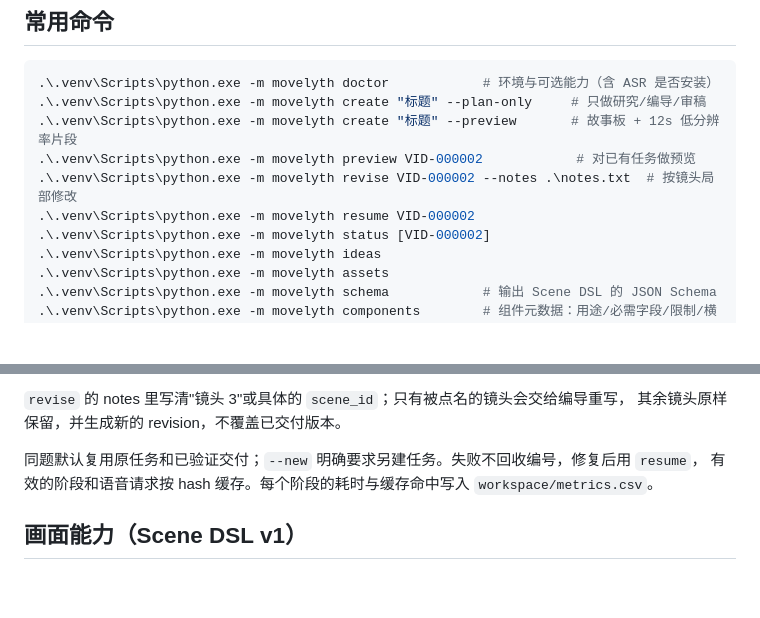
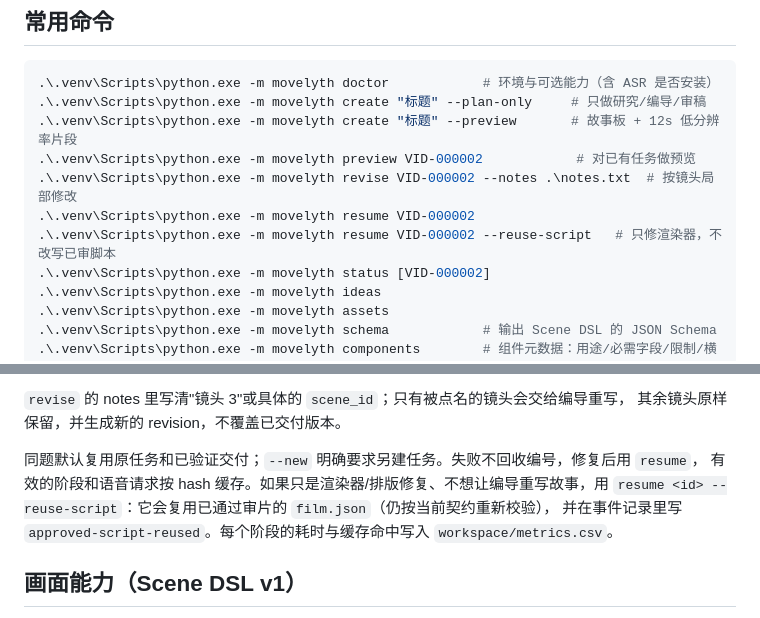
Before and after one commit to wenxvn/Movelyth-From-Idea-to-Final-Cut, a Markdown page: README.md, 2 parts joined by grey strips. Drawn GitHub-style; blank space fills up the shorter version.

```diff
--- a/README.md
+++ b/README.md
@@ -62,6 +62,7 @@ cd Movelyth-From-Idea-to-Final-Cut
 .\.venv\Scripts\python.exe -m movelyth preview VID-000002            # 对已有任务做预览
 .\.venv\Scripts\python.exe -m movelyth revise VID-000002 --notes .\notes.txt  # 按镜头局部修改
 .\.venv\Scripts\python.exe -m movelyth resume VID-000002
+.\.venv\Scripts\python.exe -m movelyth resume VID-000002 --reuse-script   # 只修渲染器，不改写已审脚本
 .\.venv\Scripts\python.exe -m movelyth status [VID-000002]
 .\.venv\Scripts\python.exe -m movelyth ideas
 .\.venv\Scripts\python.exe -m movelyth assets
@@ -80,7 +81,9 @@ cd Movelyth-From-Idea-to-Final-Cut
 其余镜头原样保留，并生成新的 revision，不覆盖已交付版本。
 
 同题默认复用原任务和已验证交付；`--new` 明确要求另建任务。失败不回收编号，修复后用 `resume`，
-有效的阶段和语音请求按 hash 缓存。每个阶段的耗时与缓存命中写入 `workspace/metrics.csv`。
+有效的阶段和语音请求按 hash 缓存。如果只是渲染器/排版修复、不想让编导重写故事，用
+`resume <id> --reuse-script`：它会复用已通过审片的 `film.json`（仍按当前契约重新校验），
+并在事件记录里写 `approved-script-reused`。每个阶段的耗时与缓存命中写入 `workspace/metrics.csv`。
 
 ## 画面能力（Scene DSL v1）
 
```
Also changed, not shown: docs/architecture.md (+4 -0 lines), docs/v1-execution.md (+13 -0 lines).
